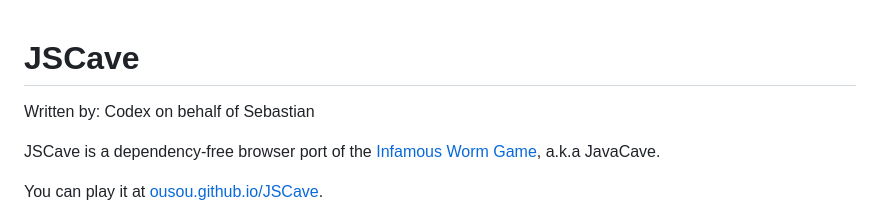
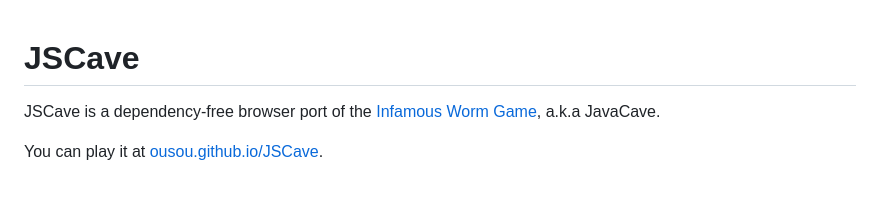
Before and after one commit to ousou/JSCave, a Markdown page: README.md, the part around the change. Drawn GitHub-style; blank space fills up the shorter version.

```diff
--- a/README.md
+++ b/README.md
@@ -1,6 +1,4 @@
 # JSCave
-
-Written by: Codex on behalf of Sebastian
 
 JSCave is a dependency-free browser port of the [Infamous Worm Game](http://www.liquidcode.org/worm.html), a.k.a JavaCave.
 
```
